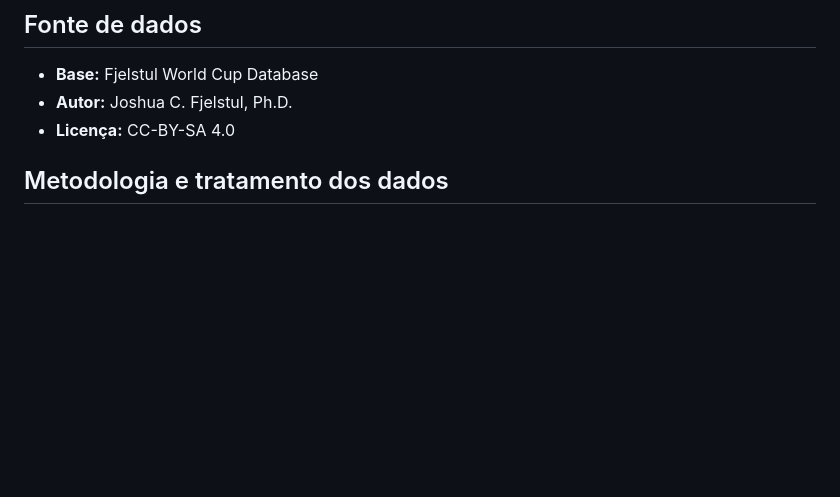
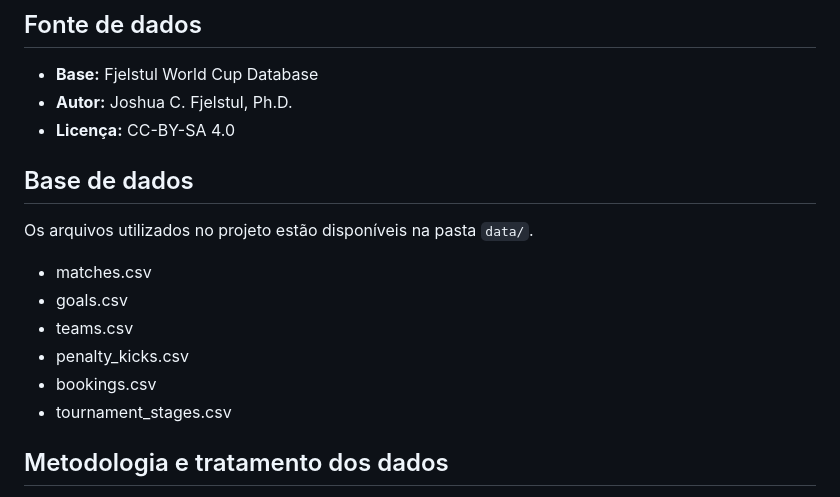
Before and after one commit to brunogiacomelli1979-cyber/world-cup-intelligence-dashboard, a Markdown page: README.md, the part around the change. Drawn GitHub-style; blank space fills up the shorter version.

Commit message:
Add database files section to README
Added a new section detailing the database files used in the project.

```diff
--- a/README.md
+++ b/README.md
@@ -43,6 +43,17 @@ O dashboard foi desenhado como peça de portfólio para demonstrar habilidades e
 - **Base:** Fjelstul World Cup Database
 - **Autor:** Joshua C. Fjelstul, Ph.D.
 - **Licença:** CC-BY-SA 4.0
+
+## Base de dados
+
+Os arquivos utilizados no projeto estão disponíveis na pasta `data/`.
+
+- matches.csv
+- goals.csv
+- teams.csv
+- penalty_kicks.csv
+- bookings.csv
+- tournament_stages.csv
 
 ## Metodologia e tratamento dos dados
 
```
